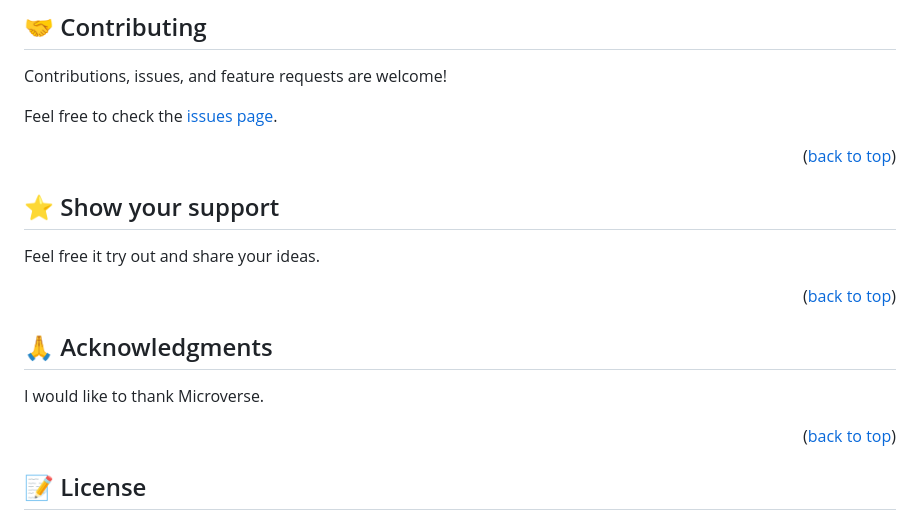
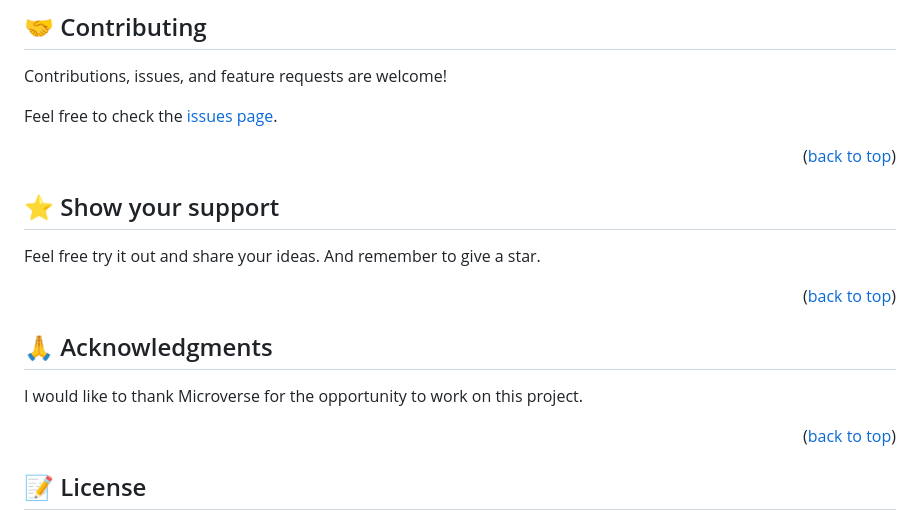
Before and after one commit to RolandAmini/hello--word, a Markdown page: README.md, the part around one of its changes. Rendered like a GitHub page.

```diff
--- a/README.md
+++ b/README.md
@@ -148,7 +147,7 @@ Feel free to check the [issues page](../../issues/).
 
 ## ⭐️ Show your support <a name="support"></a>
 
-Feel free it try out and share your ideas.
+Feel free try it out and share your ideas. And remember to give a star.
 
 <p align="right">(<a href="#readme-top">back to top</a>)</p>
 
@@ -156,7 +155,7 @@ Feel free it try out and share your ideas.
 
 ## 🙏 Acknowledgments <a name="acknowledgements"></a>
 
-I would like to thank Microverse.
+I would like to thank Microverse for the opportunity to work on this project.
 
 <p align="right">(<a href="#readme-top">back to top</a>)</p>
 
```
Also changed, not shown: other parts of README.md (+18 -19 lines).
